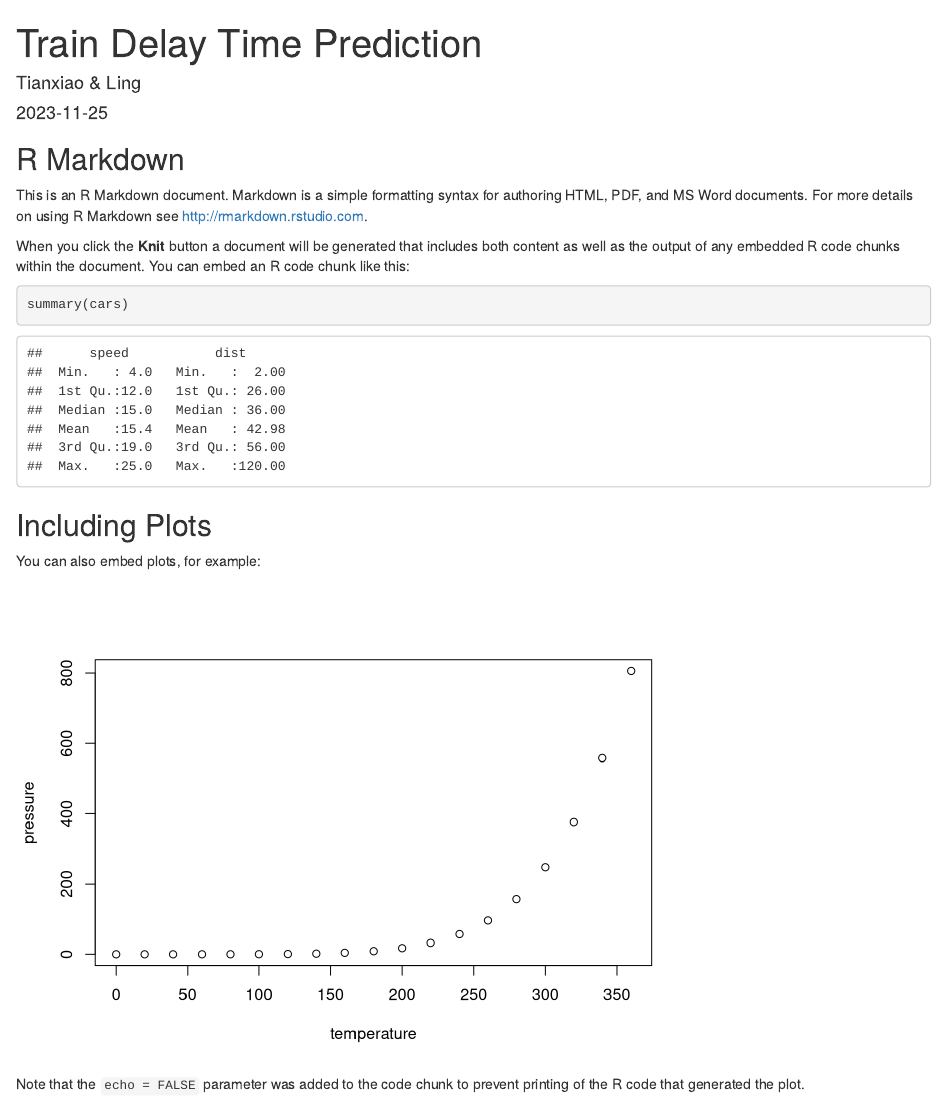
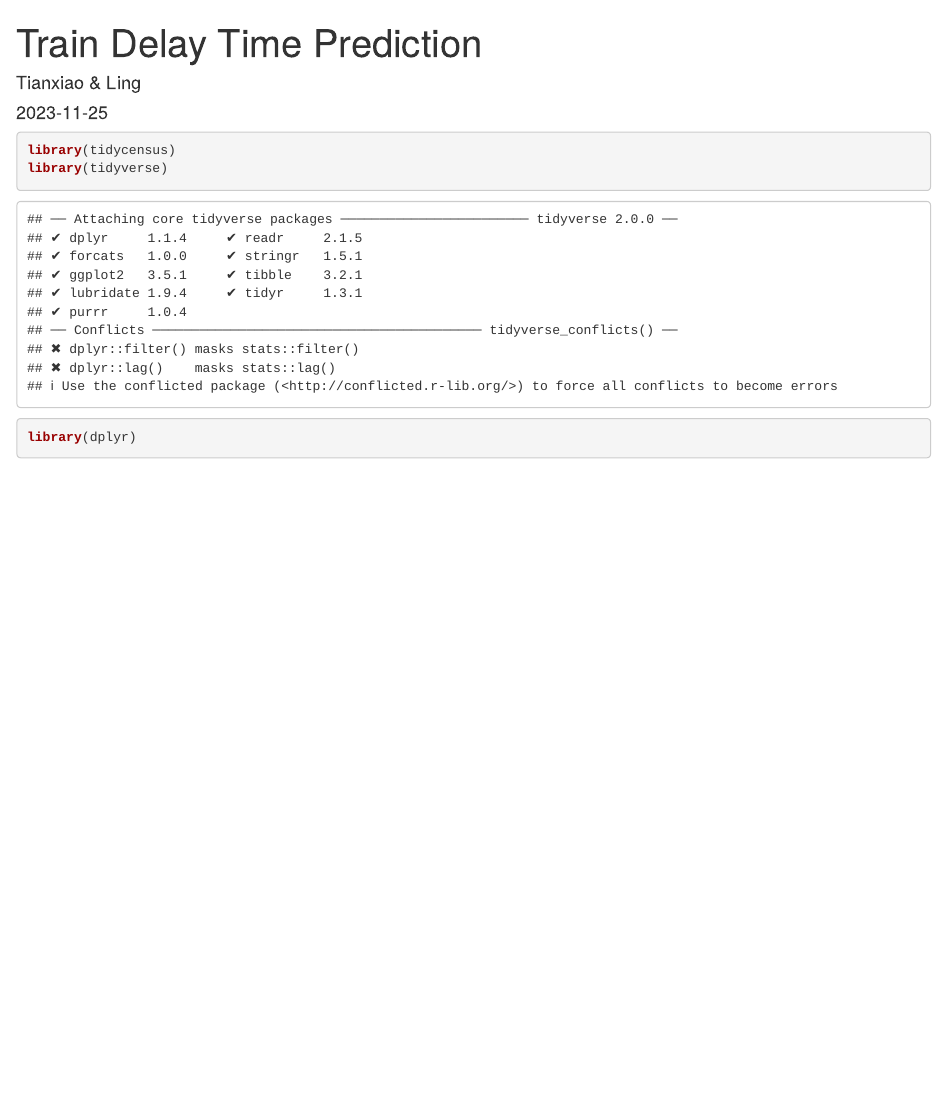
Before and after one commit to Chling77/MUSA508-Delayed-Time-Prediction, an R Markdown document (delay_project.Rmd): the page in a window 1100 px wide, from its top. Rendered offline with R 4.5, knitr and Pandoc, with nearby package versions.

Commit message:
Add files via upload

````diff
--- a/delay_project.Rmd
+++ b/delay_project.Rmd
@@ -9,22 +9,8 @@ output: html_document
 knitr::opts_chunk$set(echo = TRUE)
 ```
 
-## R Markdown
-
-This is an R Markdown document. Markdown is a simple formatting syntax for authoring HTML, PDF, and MS Word documents. For more details on using R Markdown see <http://rmarkdown.rstudio.com>.
-
-When you click the **Knit** button a document will be generated that includes both content as well as the output of any embedded R code chunks within the document. You can embed an R code chunk like this:
-
-```{r cars}
-summary(cars)
+```{r load package}
+library(tidycensus)
+library(tidyverse)
+library(dplyr)
 ```
-
-## Including Plots
-
-You can also embed plots, for example:
-
-```{r pressure, echo=FALSE}
-plot(pressure)
-```
-
-Note that the `echo = FALSE` parameter was added to the code chunk to prevent printing of the R code that generated the plot.
````
